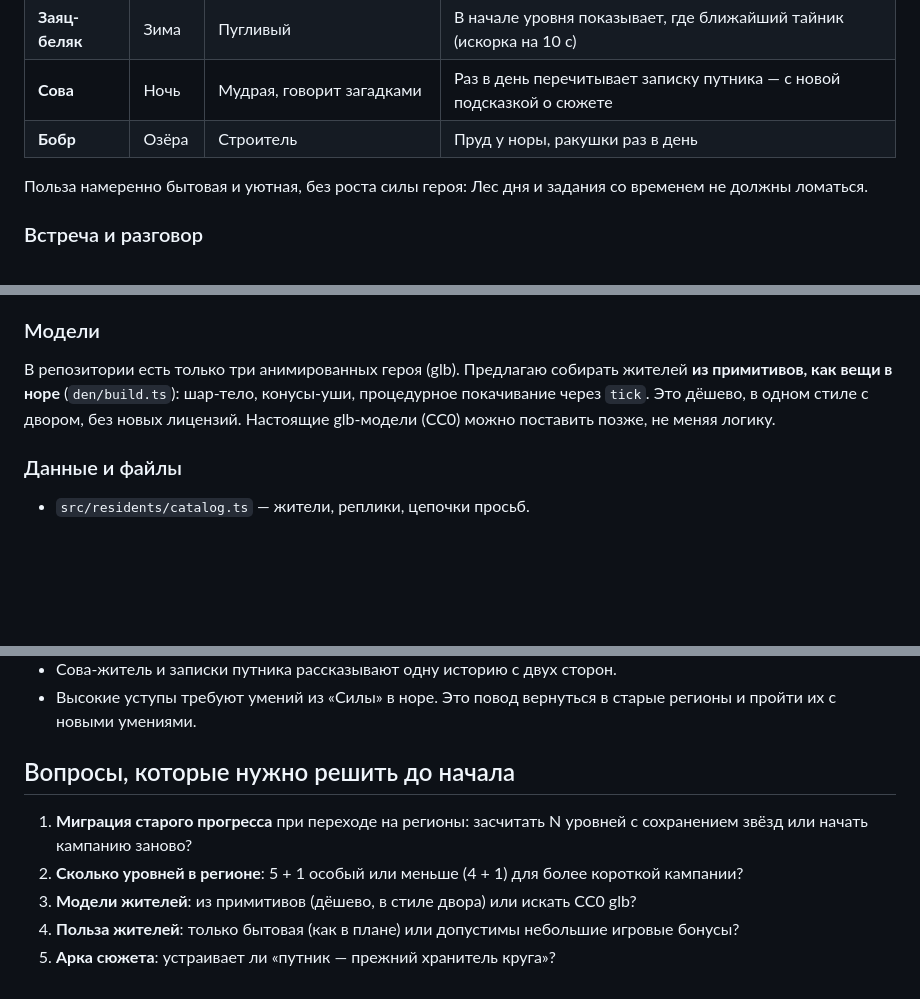
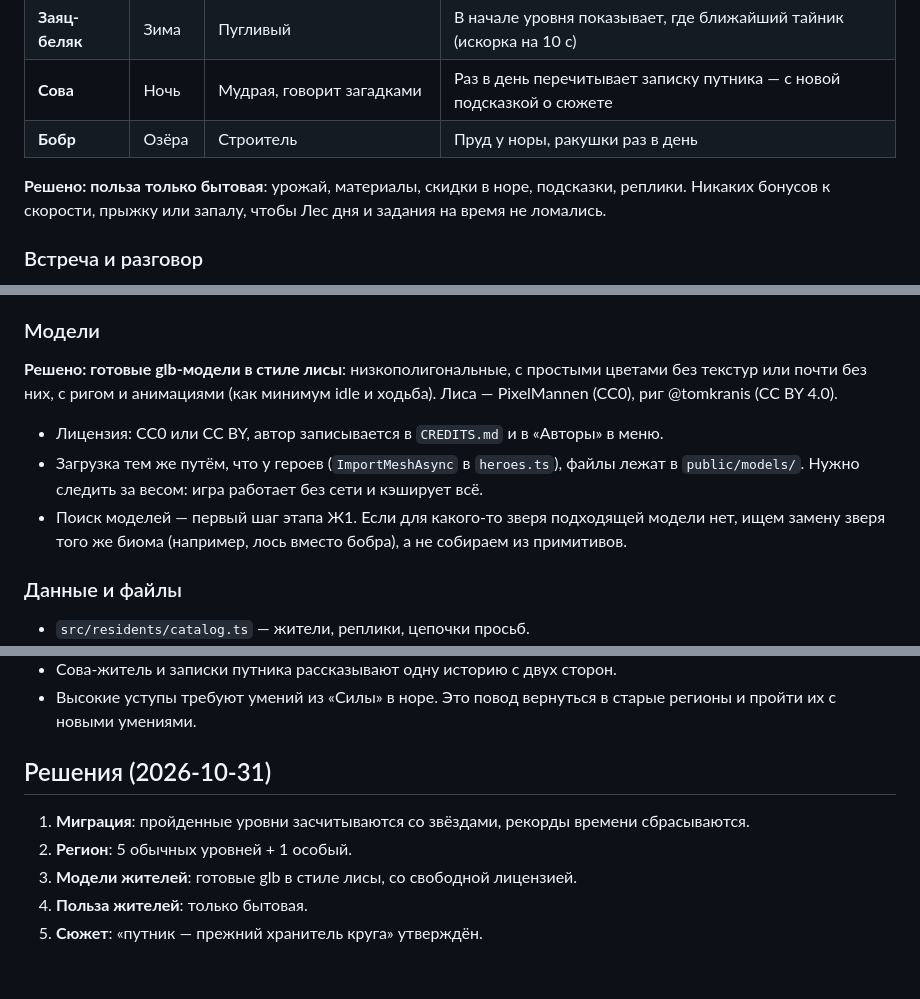
Before and after one commit to DEMENT0R/babylonjs-test-forest-game, a Markdown page: docs/plan-content.md, 3 parts joined by grey strips. Rendered like a GitHub page; blank space fills up the shorter version.

Commit message:
План: решения по миграции, регионам, моделям и пользе жителей
Co-Authored-By: Claude Opus 5.5 <noreply@anthropic.com>

```diff
--- a/docs/plan-content.md
+++ b/docs/plan-content.md
@@ -83,7 +83,7 @@
 | **Сова** | Ночь | Мудрая, говорит загадками | Раз в день перечитывает записку путника — с новой подсказкой о сюжете |
 | **Бобр** | Озёра | Строитель | Пруд у норы, ракушки раз в день |
 
-Польза намеренно бытовая и уютная, без роста силы героя: Лес дня и задания со временем не должны ломаться.
+**Решено: польза только бытовая**: урожай, материалы, скидки в норе, подсказки, реплики. Никаких бонусов к скорости, прыжку или запалу, чтобы Лес дня и задания на время не ломались.
 
 ### Встреча и разговор
 - Житель стоит на боковой поляне уровня своего биома. Если просьб у него нет, он там не появляется.
@@ -111,7 +111,10 @@
 - Друзья видят жителей в гостях: `DenSnapshot` версии 2 с полем `residents`. `parseSnapshot` должен принимать и v1 — поле можно добавить, сохранив совместимость.
 
 ### Модели
-В репозитории есть только три анимированных героя (glb). Предлагаю собирать жителей **из примитивов, как вещи в норе** (`den/build.ts`): шар-тело, конусы-уши, процедурное покачивание через `tick`. Это дёшево, в одном стиле с двором, без новых лицензий. Настоящие glb-модели (CC0) можно поставить позже, не меняя логику.
+**Решено: готовые glb-модели в стиле лисы**: низкополигональные, с простыми цветами без текстур или почти без них, с ригом и анимациями (как минимум idle и ходьба). Лиса — PixelMannen (CC0), риг @tomkranis (CC BY 4.0).
+- Лицензия: CC0 или CC BY, автор записывается в `CREDITS.md` и в «Авторы» в меню.
+- Загрузка тем же путём, что у героев (`ImportMeshAsync` в `heroes.ts`), файлы лежат в `public/models/`. Нужно следить за весом: игра работает без сети и кэширует всё.
+- Поиск моделей — первый шаг этапа Ж1. Если для какого-то зверя подходящей модели нет, ищем замену зверя того же биома (например, лось вместо бобра), а не собираем из примитивов.
 
 ### Данные и файлы
 - `src/residents/catalog.ts` — жители, реплики, цепочки просьб.
@@ -205,10 +208,10 @@
 - Сова-житель и записки путника рассказывают одну историю с двух сторон.
 - Высокие уступы требуют умений из «Силы» в норе. Это повод вернуться в старые регионы и пройти их с новыми умениями.
 
-## Вопросы, которые нужно решить до начала
+## Решения (2026-10-31)
 
-1. **Миграция старого прогресса** при переходе на регионы: засчитать N уровней с сохранением звёзд или начать кампанию заново?
-2. **Сколько уровней в регионе**: 5 + 1 особый или меньше (4 + 1) для более короткой кампании?
-3. **Модели жителей**: из примитивов (дёшево, в стиле двора) или искать CC0 glb?
-4. **Польза жителей**: только бытовая (как в плане) или допустимы небольшие игровые бонусы?
-5. **Арка сюжета**: устраивает ли «путник — прежний хранитель круга»?
+1. **Миграция**: пройденные уровни засчитываются со звёздами, рекорды времени сбрасываются.
+2. **Регион**: 5 обычных уровней + 1 особый.
+3. **Модели жителей**: готовые glb в стиле лисы, со свободной лицензией.
+4. **Польза жителей**: только бытовая.
+5. **Сюжет**: «путник — прежний хранитель круга» утверждён.
```
Also changed, not shown: other parts of docs/plan-content.md (+4 -4 lines).
